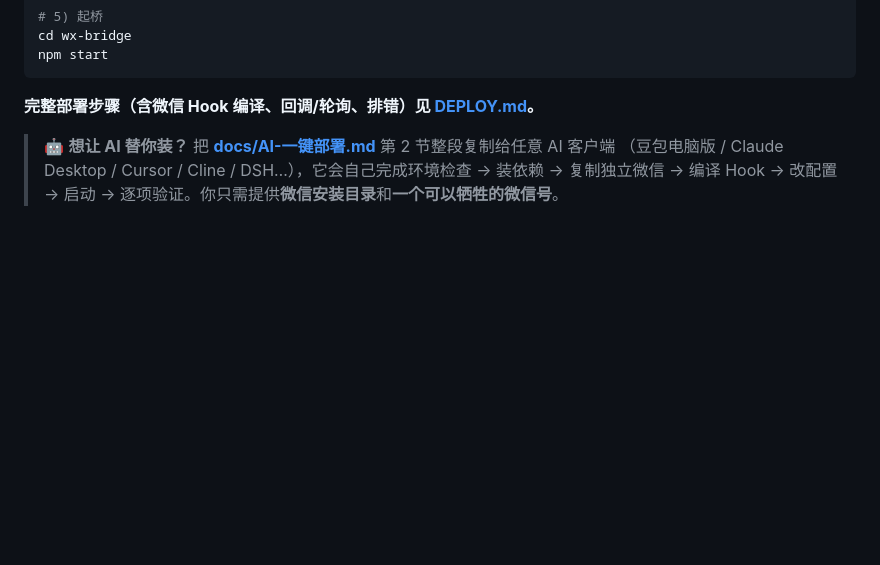
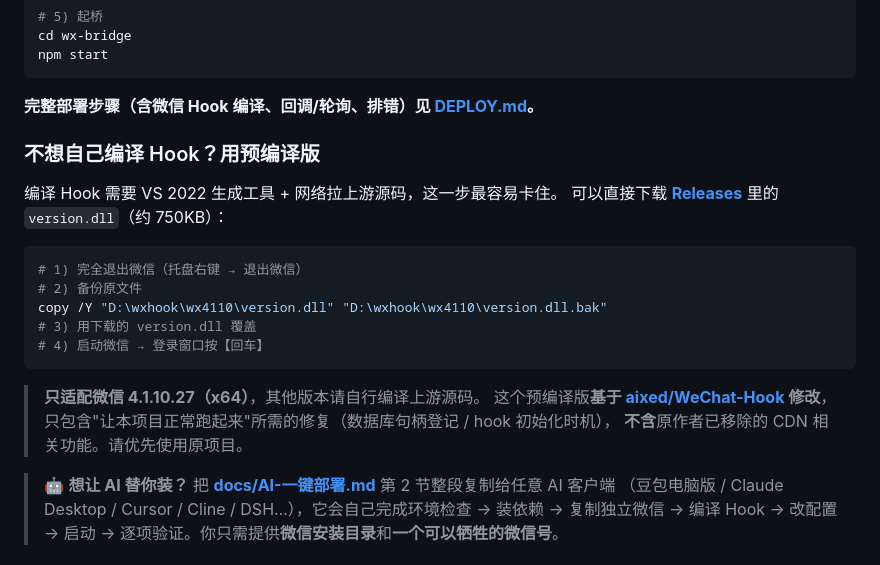
Before and after one commit to mengyunqwq/wechat-bot, a Markdown page: README.md, the part around the change. Drawn GitHub-style; blank space fills up the shorter version.

Commit message:
docs: README 增加「预编译 Hook 下载」指引
- 说明可以从 Releases 下载 version.dll，免去自己编译 Hook 的步骤
- 明确只适配微信 4.1.10.27（x64）
- 明确基于 aixed/WeChat-Hook 修改、不含原作者已移除的 CDN 功能、请优先使用原项目

````diff
--- a/README.md
+++ b/README.md
@@ -100,6 +100,24 @@ npm start
 ```
 
 **完整部署步骤（含微信 Hook 编译、回调/轮询、排错）见 [DEPLOY.md](DEPLOY.md)。**
+
+### 不想自己编译 Hook？用预编译版
+
+编译 Hook 需要 VS 2022 生成工具 + 网络拉上游源码，这一步最容易卡住。
+可以直接下载 **[Releases](../../releases)** 里的 `version.dll`（约 750KB）：
+
+```powershell
+# 1) 完全退出微信（托盘右键 → 退出微信）
+# 2) 备份原文件
+copy /Y "D:\wxhook\wx4110\version.dll" "D:\wxhook\wx4110\version.dll.bak"
+# 3) 用下载的 version.dll 覆盖
+# 4) 启动微信 → 登录窗口按【回车】
+```
+
+> **只适配微信 4.1.10.27（x64）**，其他版本请自行编译上游源码。
+> 这个预编译版**基于 [aixed/WeChat-Hook](https://github.com/aixed/WeChat-Hook) 修改**，
+> 只包含"让本项目正常跑起来"所需的修复（数据库句柄登记 / hook 初始化时机），
+> **不含**原作者已移除的 CDN 相关功能。请优先使用原项目。
 
 > 🤖 **想让 AI 替你装？** 把 **[docs/AI-一键部署.md](docs/AI-一键部署.md)** 第 2 节整段复制给任意 AI 客户端
 > （豆包电脑版 / Claude Desktop / Cursor / Cline / DSH…），它会自己完成环境检查 → 装依赖 → 复制独立微信 →
````
